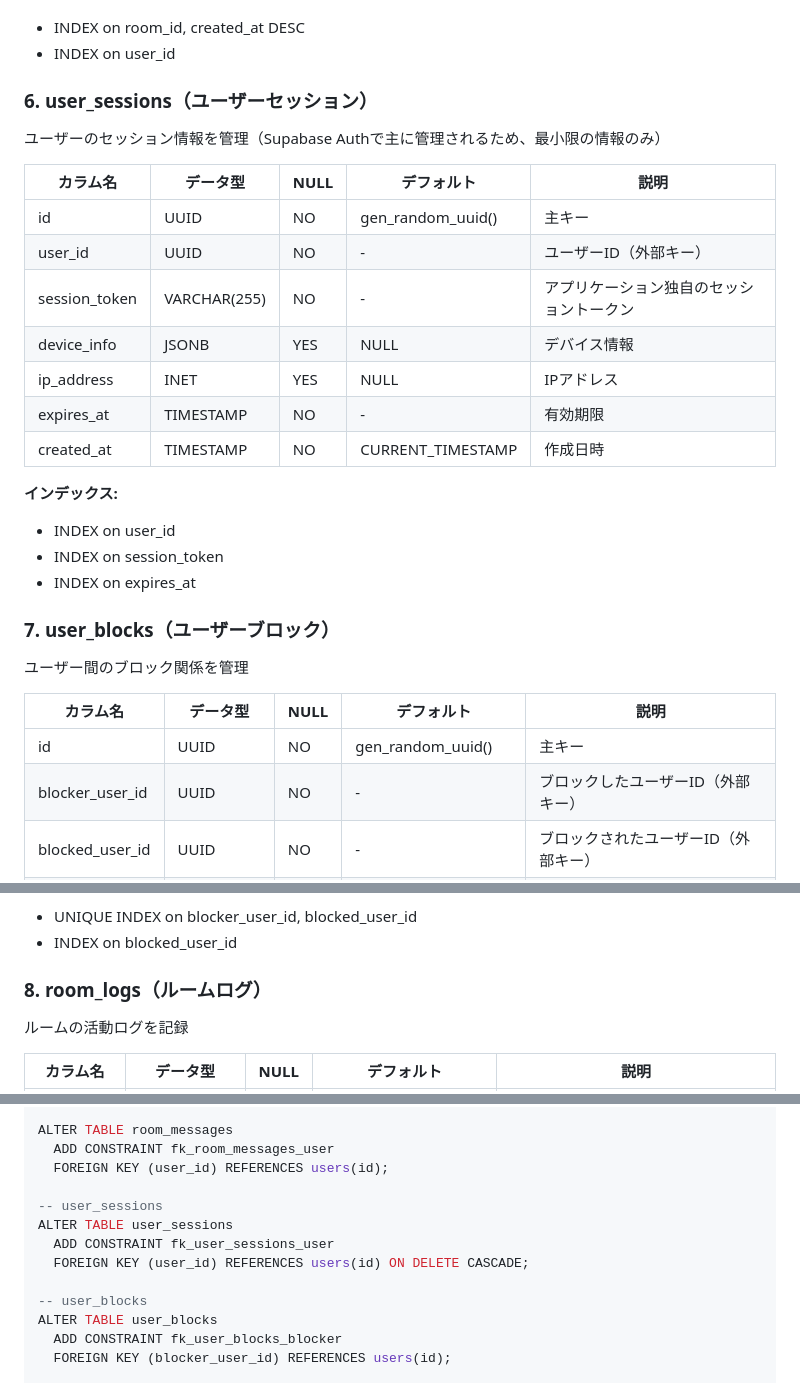
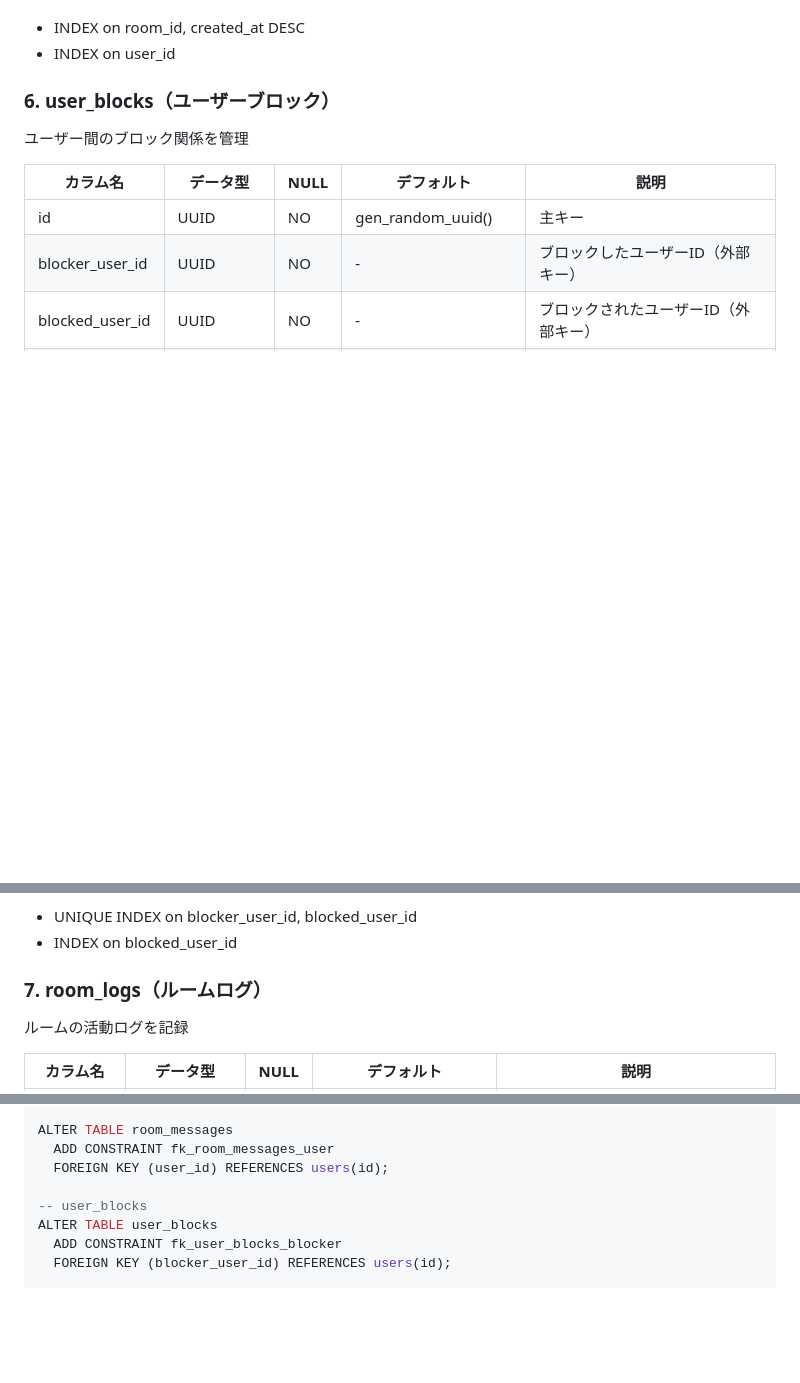
Before and after one commit to motty93/mhp-rooms, a Markdown page: docs/db-schema.md, 3 parts joined by grey strips. GitHub-like rendering; blank space fills up the shorter version.

Commit message:
feat: remove user sessions

```diff
--- a/docs/db-schema.md
+++ b/docs/db-schema.md
@@ -115,26 +115,7 @@
 - INDEX on room_id, created_at DESC
 - INDEX on user_id
 
-### 6. user_sessions（ユーザーセッション）
-
-ユーザーのセッション情報を管理（Supabase Authで主に管理されるため、最小限の情報のみ）
-
-| カラム名 | データ型 | NULL | デフォルト | 説明 |
-|---------|---------|------|-----------|------|
-| id | UUID | NO | gen_random_uuid() | 主キー |
-| user_id | UUID | NO | - | ユーザーID（外部キー） |
-| session_token | VARCHAR(255) | NO | - | アプリケーション独自のセッショントークン |
-| device_info | JSONB | YES | NULL | デバイス情報 |
-| ip_address | INET | YES | NULL | IPアドレス |
-| expires_at | TIMESTAMP | NO | - | 有効期限 |
-| created_at | TIMESTAMP | NO | CURRENT_TIMESTAMP | 作成日時 |
-
-**インデックス:**
-- INDEX on user_id
-- INDEX on session_token
-- INDEX on expires_at
-
-### 7. user_blocks（ユーザーブロック）
+### 6. user_blocks（ユーザーブロック）
 
 ユーザー間のブロック関係を管理
 
@@ -150,7 +131,7 @@
 - UNIQUE INDEX on blocker_user_id, blocked_user_id
 - INDEX on blocked_user_id
 
-### 8. room_logs（ルームログ）
+### 7. room_logs（ルームログ）
 
 ルームの活動ログを記録
 
@@ -199,11 +180,6 @@ ALTER TABLE room_messages
 ALTER TABLE room_messages
   ADD CONSTRAINT fk_room_messages_user
   FOREIGN KEY (user_id) REFERENCES users(id);
-
--- user_sessions
-ALTER TABLE user_sessions
-  ADD CONSTRAINT fk_user_sessions_user
-  FOREIGN KEY (user_id) REFERENCES users(id) ON DELETE CASCADE;
 
 -- user_blocks
 ALTER TABLE user_blocks
```
Also changed, not shown: other parts of docs/db-schema.md (+1 -2 lines), docs/er.md (+0 -17 lines).
